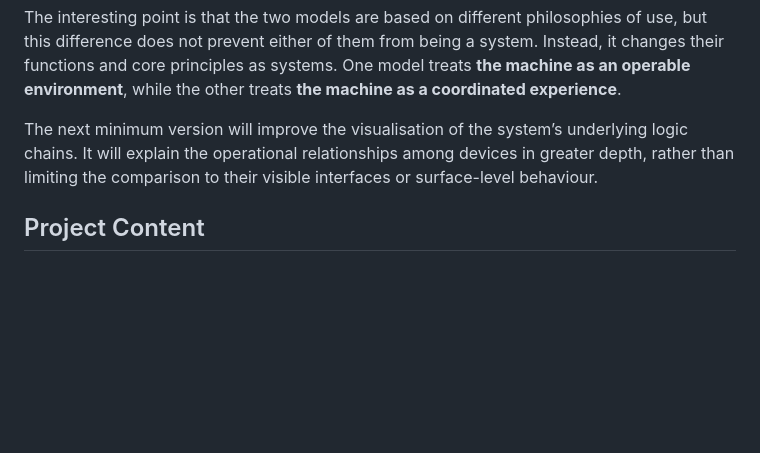
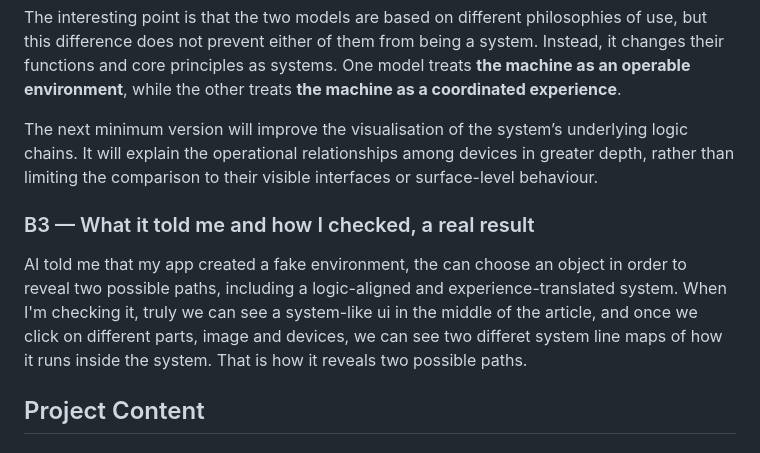
Before and after one commit to Alven356/Homework---What-makes-a-system-a-system-, a Markdown page: README.md, the part around the change. Rendered like a GitHub page; blank space fills up the shorter version.

```diff
--- a/README.md
+++ b/README.md
@@ -25,6 +25,10 @@ Through the interactions in this Paper App, I want visitors to consider a centra
 The interesting point is that the two models are based on different philosophies of use, but this difference does not prevent either of them from being a system. Instead, it changes their functions and core principles as systems. One model treats **the machine as an operable environment**, while the other treats **the machine as a coordinated experience**.
 
 The next minimum version will improve the visualisation of the system’s underlying logic chains. It will explain the operational relationships among devices in greater depth, rather than limiting the comparison to their visible interfaces or surface-level behaviour.
+
+### B3  — What it told me and how I checked, a real result
+
+AI told me that my app created a fake environment, the can choose an object in order to reveal two possible paths, including a logic-aligned and experience-translated system. When I'm checking it, truly we can see a system-like ui in the middle of the article, and once we click on different parts, image and devices, we can see two differet system line maps of how it runs inside the system. That is how it reveals two possible paths.
 
 ## Project Content
 
```
